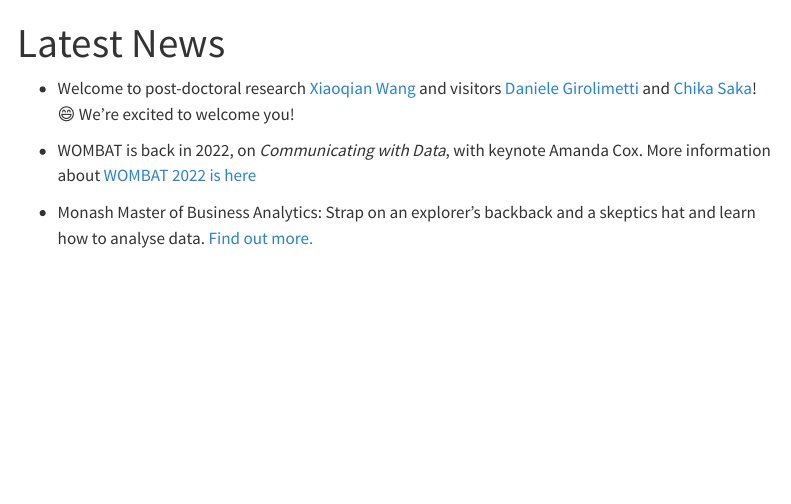
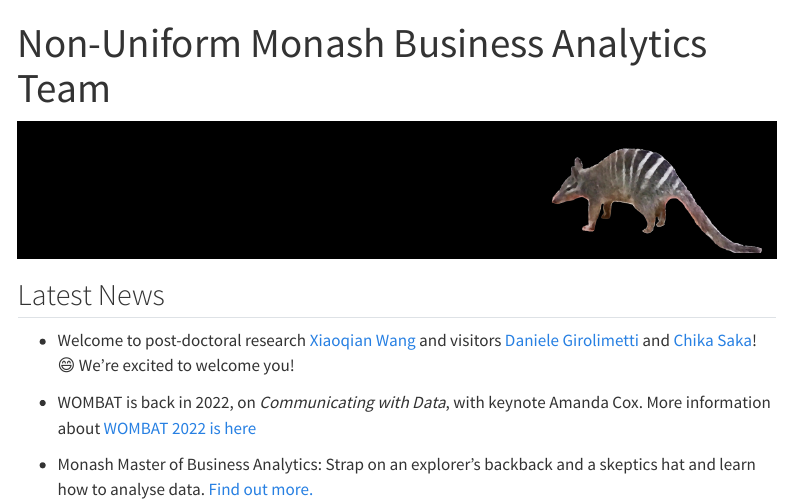
Before and after one commit to numbats/numbats-quarto-website, a Quarto document (index.qmd): the page in a window 1100 px wide, from its top. Rendered offline with R 4.5, knitr and Pandoc in place of Quarto, with nearby package versions; menus at the side of the page are left out.

Commit message:
Updated page titles

```diff
--- a/index.qmd
+++ b/index.qmd
@@ -1,7 +1,11 @@
 ---
-title: "Latest News"
+title: "Non-Uniform Monash Business Analytics Team"
 from: markdown+emoji
 ---
+
+![](/img/numbats_webimage.jpeg)
+
+## Latest News
 
 * Welcome to post-doctoral research [Xiaoqian Wang](/people/current/wang-xiaoqian/) and visitors [Daniele Girolimetti](/people/visitors/girolimetto-daniele/) and [Chika Saka](/people/visitors/saka-chika/)!
 :smile: We're excited to welcome you!
```
Also changed, not shown: people/index.qmd (+1 -1 lines), img/FlexiblevsInflexible/flexinflex.html (deleted).
